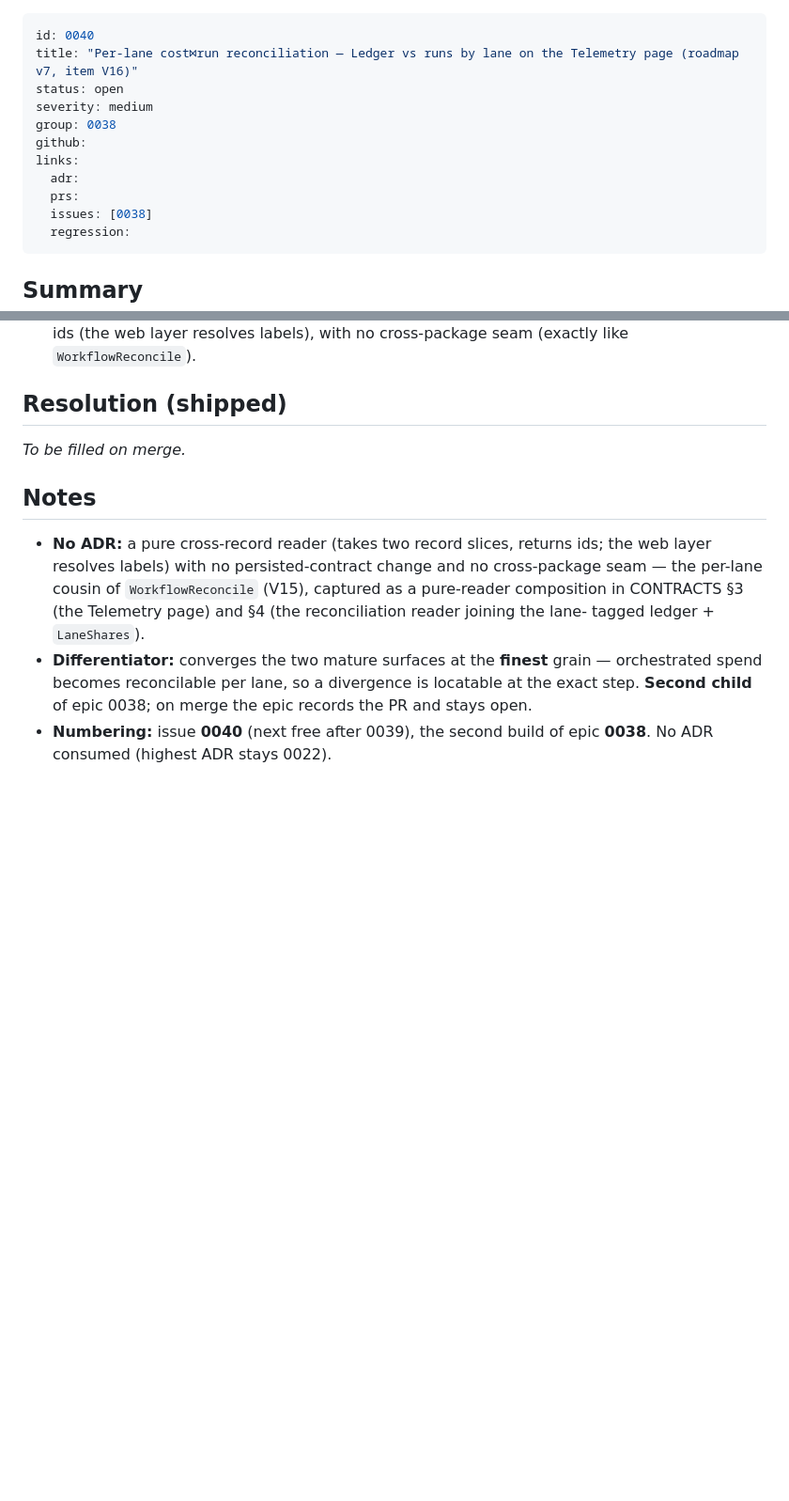
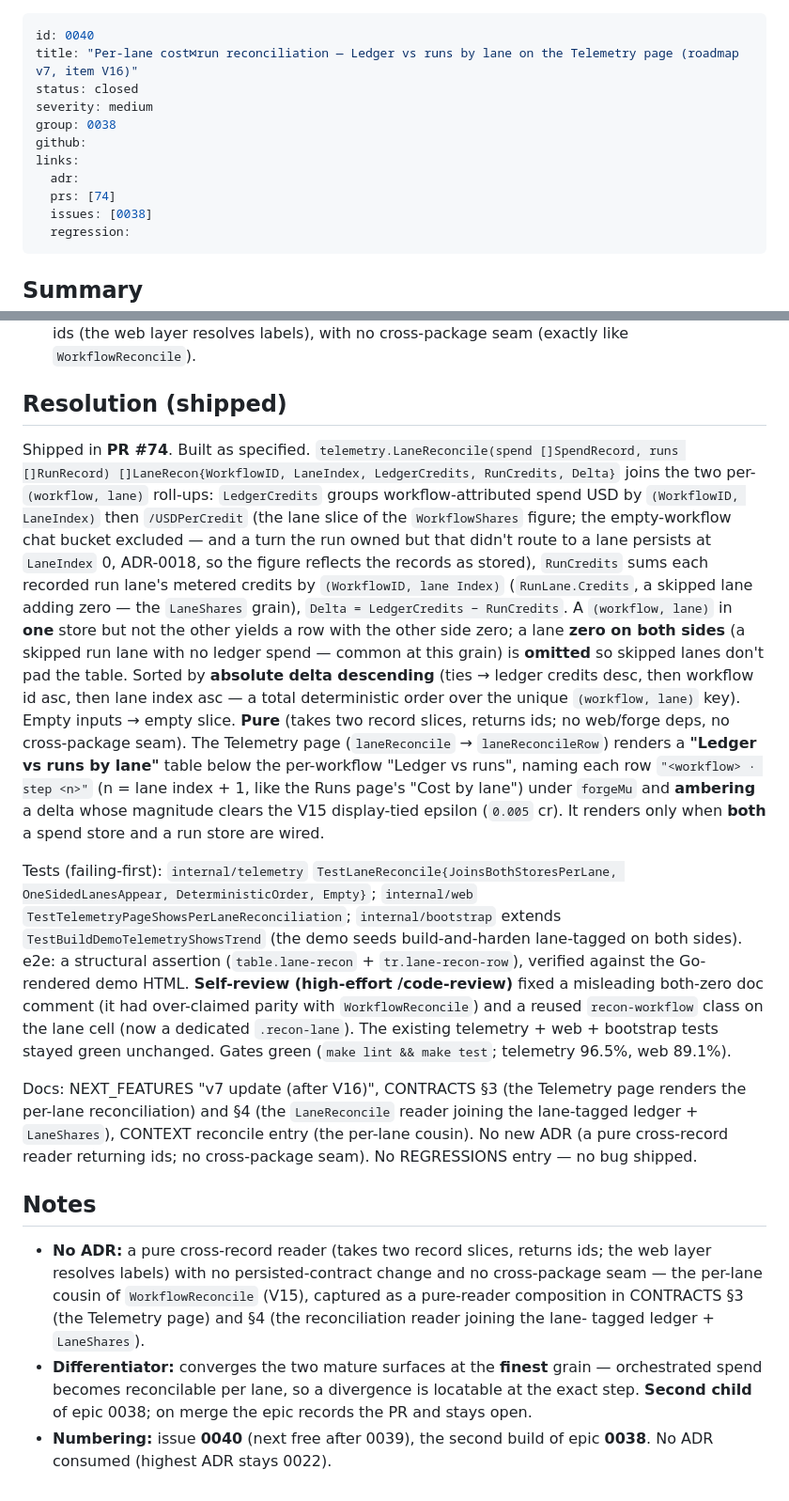
Before and after one commit to dotts-h/Copilot-sdk, a Markdown page: docs/issues/0040-per-lane-cost-run-reconciliation.md, 2 parts joined by grey strips. Shown at 94% size. Drawn GitHub-style; blank space fills up the shorter version.

Commit message:
docs: record PR #74 on issue 0040, epic 0038, INDEX; close 0040
Fold the PR number into the feature branch (ADR-0004): flip the V16 child
0040 to closed with its Resolution (shipped), mark it shipped on epic 0038's
Tasks/Status, and record PR #74 across the child, epic, and INDEX.

https://claude.ai/code/session_01GHZhnF21KQPcBbnftSPppQ

```diff
--- a/docs/issues/0040-per-lane-cost-run-reconciliation.md
+++ b/docs/issues/0040-per-lane-cost-run-reconciliation.md
@@ -1,13 +1,13 @@
 ---
 id: 0040
 title: "Per-lane cost⋈run reconciliation — Ledger vs runs by lane on the Telemetry page (roadmap v7, item V16)"
-status: open
+status: closed
 severity: medium
 group: 0038
 github:
 links:
   adr:
-  prs:
+  prs: [74]
   issues: [0038]
   regression:
 ---
@@ -76,7 +76,40 @@ converge the two persisted stores); the epic stays **open**. Source:
 
 ## Resolution (shipped)
 
-_To be filled on merge._
+Shipped in **PR #74**. Built as specified. `telemetry.LaneReconcile(spend []SpendRecord,
+runs []RunRecord) []LaneRecon{WorkflowID, LaneIndex, LedgerCredits, RunCredits, Delta}` joins
+the two per-`(workflow, lane)` roll-ups: `LedgerCredits` groups workflow-attributed spend USD
+by `(WorkflowID, LaneIndex)` then `/USDPerCredit` (the lane slice of the `WorkflowShares`
+figure; the empty-workflow chat bucket excluded — and a turn the run owned but that didn't
+route to a lane persists at `LaneIndex` 0, ADR-0018, so the figure reflects the records as
+stored), `RunCredits` sums each recorded run lane's metered credits by `(WorkflowID, lane
+Index)` (`RunLane.Credits`, a skipped lane adding zero — the `LaneShares` grain), `Delta =
+LedgerCredits − RunCredits`. A `(workflow, lane)` in **one** store but not the other yields a
+row with the other side zero; a lane **zero on both sides** (a skipped run lane with no ledger
+spend — common at this grain) is **omitted** so skipped lanes don't pad the table. Sorted by
+**absolute delta descending** (ties → ledger credits desc, then workflow id asc, then lane
+index asc — a total deterministic order over the unique `(workflow, lane)` key). Empty inputs →
+empty slice. **Pure** (takes two record slices, returns ids; no web/forge deps, no
+cross-package seam). The Telemetry page (`laneReconcile` → `laneReconcileRow`) renders a
+**"Ledger vs runs by lane"** table below the per-workflow "Ledger vs runs", naming each row
+`"<workflow> · step <n>"` (n = lane index + 1, like the Runs page's "Cost by lane") under
+`forgeMu` and **ambering** a delta whose magnitude clears the V15 display-tied epsilon
+(`0.005` cr). It renders only when **both** a spend store and a run store are wired.
+
+Tests (failing-first): `internal/telemetry`
+`TestLaneReconcile{JoinsBothStoresPerLane, OneSidedLanesAppear, DeterministicOrder, Empty}`;
+`internal/web` `TestTelemetryPageShowsPerLaneReconciliation`; `internal/bootstrap` extends
+`TestBuildDemoTelemetryShowsTrend` (the demo seeds build-and-harden lane-tagged on both sides).
+e2e: a structural assertion (`table.lane-recon` + `tr.lane-recon-row`), verified against the
+Go-rendered demo HTML. **Self-review (high-effort /code-review)** fixed a misleading both-zero
+doc comment (it had over-claimed parity with `WorkflowReconcile`) and a reused `recon-workflow`
+class on the lane cell (now a dedicated `.recon-lane`). The existing telemetry + web + bootstrap
+tests stayed green unchanged. Gates green (`make lint && make test`; telemetry 96.5%, web 89.1%).
+
+Docs: NEXT_FEATURES "v7 update (after V16)", CONTRACTS §3 (the Telemetry page renders the
+per-lane reconciliation) and §4 (the `LaneReconcile` reader joining the lane-tagged ledger +
+`LaneShares`), CONTEXT reconcile entry (the per-lane cousin). No new ADR (a pure cross-record
+reader returning ids; no cross-package seam). No REGRESSIONS entry — no bug shipped.
 
 ## Notes
 - **No ADR:** a pure cross-record reader (takes two record slices, returns ids; the web
```
Also changed, not shown: docs/issues/0038-epic-cost-run-reconciliation.md (+3 -3 lines), docs/issues/INDEX.md (+1 -1 lines).
